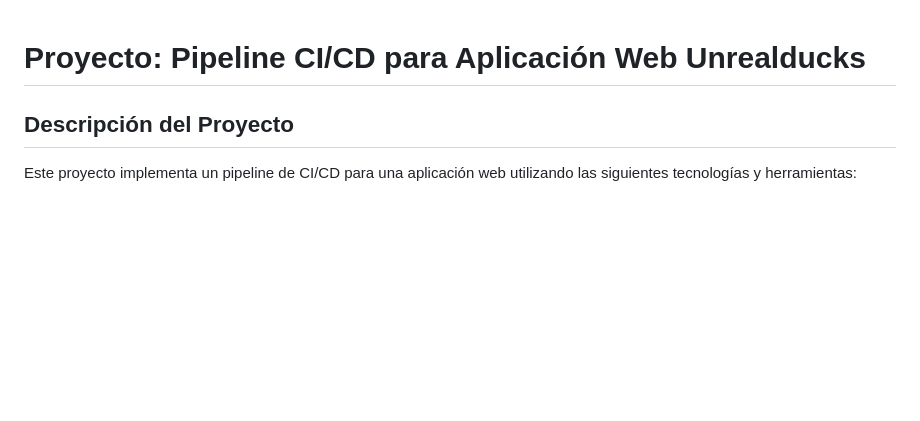
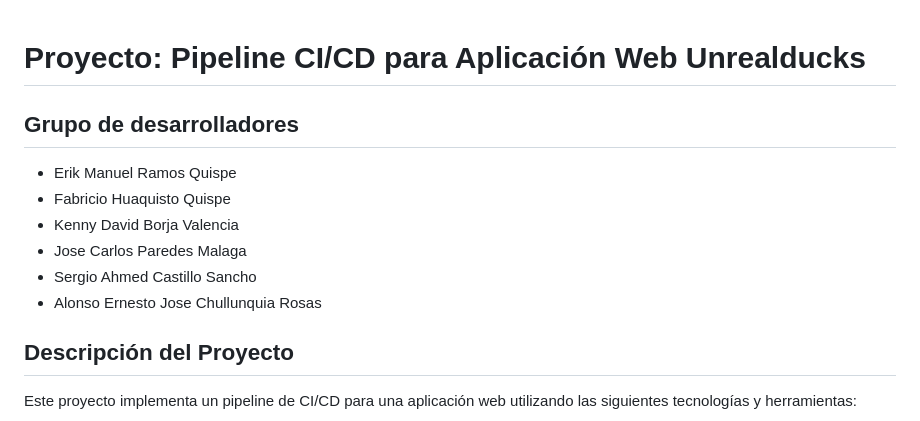
Before and after one commit to fhocus/unrealducks, a Markdown page: README.md, the part around the change. GitHub-like rendering; blank space fills up the shorter version.

```diff
--- a/README.md
+++ b/README.md
@@ -1,5 +1,11 @@
 # Proyecto: Pipeline CI/CD para Aplicación Web Unrealducks
-
+## Grupo de desarrolladores
+- Erik Manuel Ramos Quispe
+- Fabricio Huaquisto Quispe
+- Kenny David Borja Valencia
+- Jose Carlos Paredes Malaga
+- Sergio Ahmed Castillo Sancho
+- Alonso Ernesto Jose Chullunquia Rosas
 ## Descripción del Proyecto
 
 Este proyecto implementa un pipeline de CI/CD para una aplicación web utilizando las siguientes tecnologías y herramientas:
```
